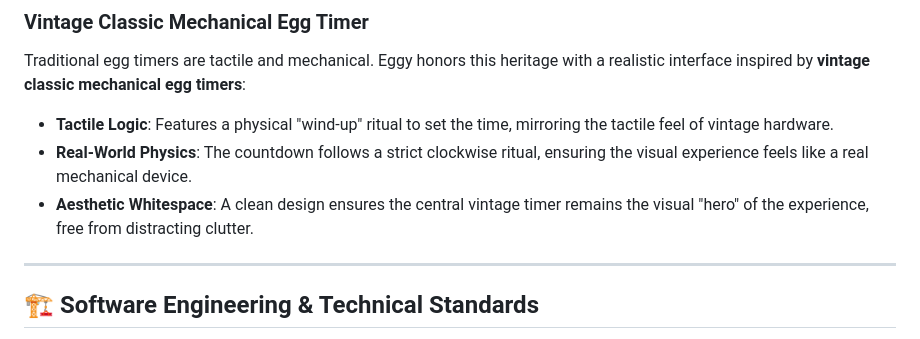
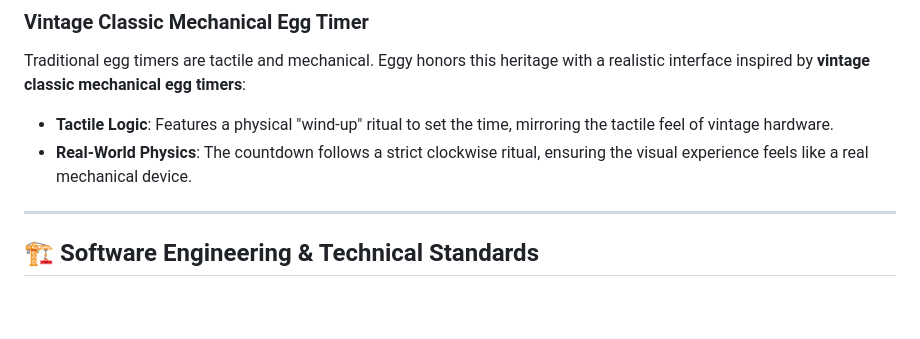
Before and after one commit to gwaisey/eggy, a Markdown page: README.md, the part around the change. Rendered like a GitHub page; blank space fills up the shorter version.

```diff
--- a/README.md
+++ b/README.md
@@ -28,7 +28,6 @@ See exactly what is happening inside your egg in real-time.
 Traditional egg timers are tactile and mechanical. Eggy honors this heritage with a realistic interface inspired by **vintage classic mechanical egg timers**:
 - **Tactile Logic**: Features a physical "wind-up" ritual to set the time, mirroring the tactile feel of vintage hardware.
 - **Real-World Physics**: The countdown follows a strict clockwise ritual, ensuring the visual experience feels like a real mechanical device.
-- **Aesthetic Whitespace**: A clean design ensures the central vintage timer remains the visual "hero" of the experience, free from distracting clutter.
 
 ---
 
```
